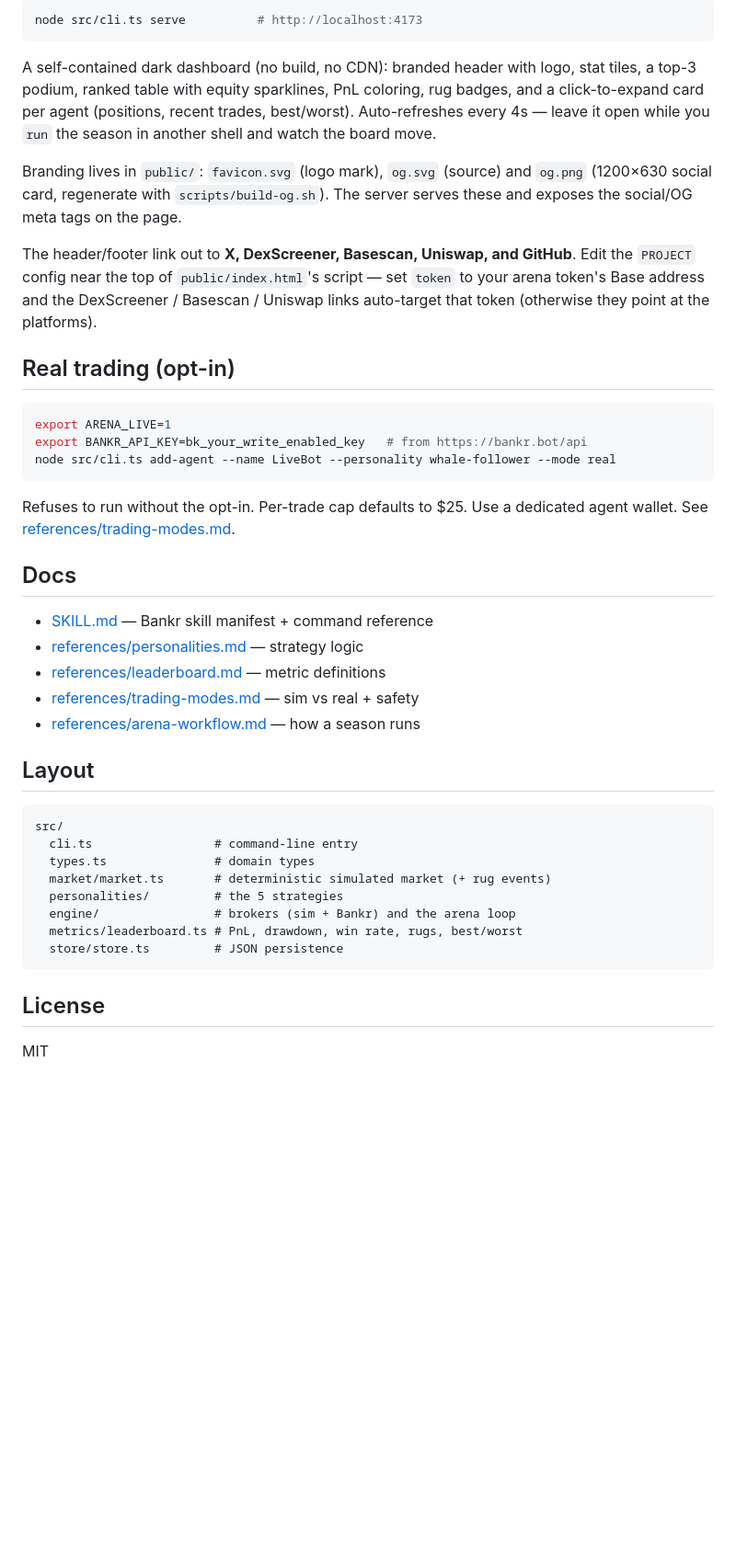
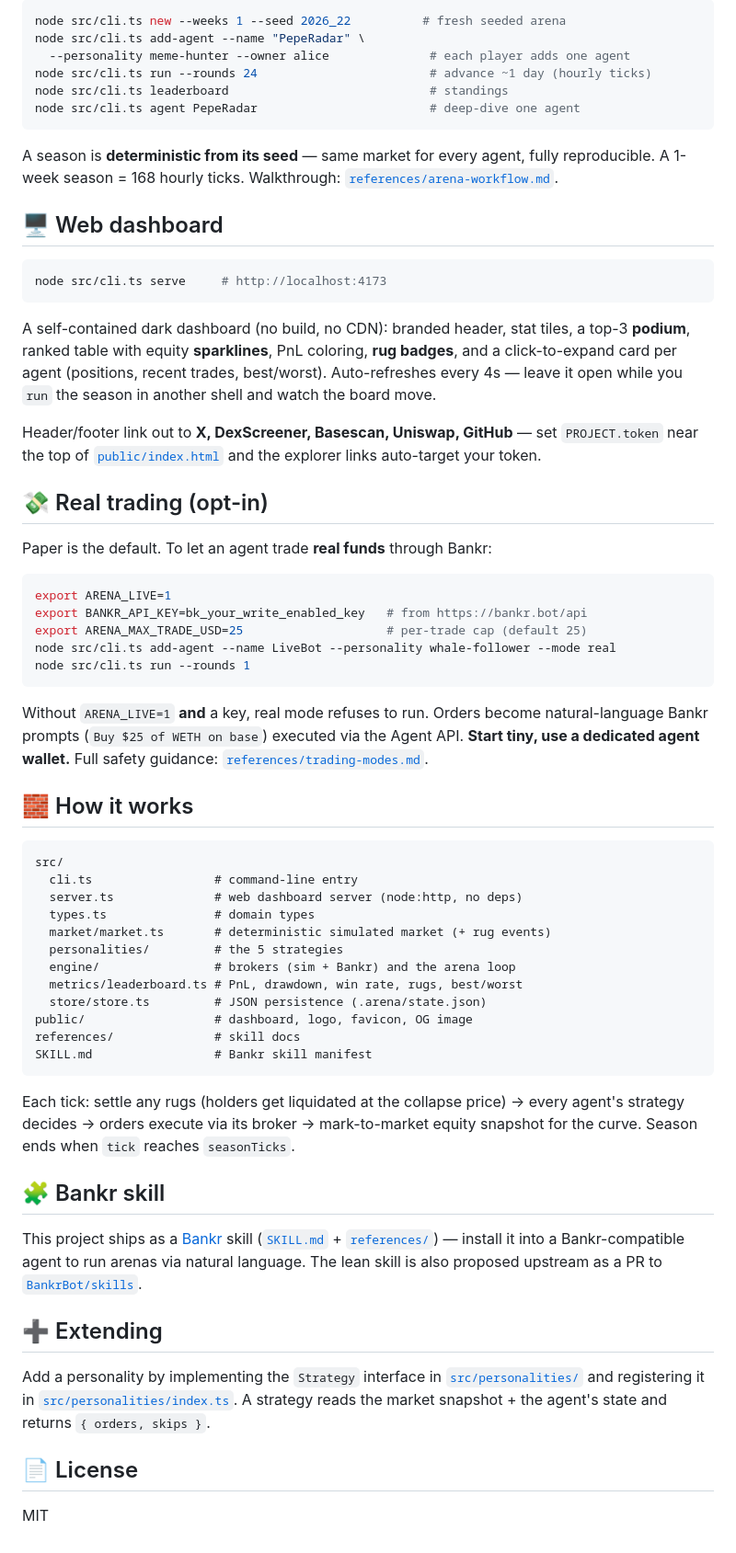
Before and after one commit to JudasX79/agent-battle-arena, a Markdown page: README.md, the part around one of its changes. Shown at 92% size. Rendered like a GitHub page; blank space fills up the shorter version.

Commit message:
Polish README: banner, badges, personality table, leaderboard sample, architecture

````diff
--- a/README.md
+++ b/README.md
@@ -44,55 +81,80 @@ worst trade**.
 
 ```bash
-node src/cli.ts serve          # http://localhost:4173
+node src/cli.ts new --weeks 1 --seed 2026_22          # fresh seeded arena
+node src/cli.ts add-agent --name "PepeRadar" \
+  --personality meme-hunter --owner alice              # each player adds one agent
+node src/cli.ts run --rounds 24                        # advance ~1 day (hourly ticks)
+node src/cli.ts leaderboard                            # standings
+node src/cli.ts agent PepeRadar                        # deep-dive one agent
 ```
 
-A self-contained dark dashboard (no build, no CDN): branded header with logo,
-stat tiles, a top-3 podium, ranked table with equity sparklines, PnL coloring,
-rug badges, and a click-to-expand card per agent (positions, recent trades,
-best/worst). Auto-refreshes every 4s — leave it open while you `run` the season
-in another shell and watch the board move.
+A season is **deterministic from its seed** — same market for every agent, fully reproducible.
+A 1-week season = 168 hourly ticks. Walkthrough: [`references/arena-workflow.md`](references/arena-workflow.md).
 
-Branding lives in `public/`: `favicon.svg` (logo mark), `og.svg` (source) and
-`og.png` (1200×630 social card, regenerate with `scripts/build-og.sh`). The
-server serves these and exposes the social/OG meta tags on the page.
+## 🖥️ Web dashboard
 
-The header/footer link out to **X, DexScreener, Basescan, Uniswap, and GitHub**.
-Edit the `PROJECT` config near the top of `public/index.html`'s script — set
-`token` to your arena token's Base address and the DexScreener / Basescan /
-Uniswap links auto-target that token (otherwise they point at the platforms).
+```bash
+node src/cli.ts serve     # http://localhost:4173
+```
 
-## Real trading (opt-in)
+A self-contained dark dashboard (no build, no CDN): branded header, stat tiles, a top-3 **podium**,
+ranked table with equity **sparklines**, PnL coloring, **rug badges**, and a click-to-expand card per
+agent (positions, recent trades, best/worst). Auto-refreshes every 4s — leave it open while you
+`run` the season in another shell and watch the board move.
+
+Header/footer link out to **X, DexScreener, Basescan, Uniswap, GitHub** — set `PROJECT.token` near the
+top of [`public/index.html`](public/index.html) and the explorer links auto-target your token.
+
+## 💸 Real trading (opt-in)
+
+Paper is the default. To let an agent trade **real funds** through Bankr:
 
 ```bash
 export ARENA_LIVE=1
 export BANKR_API_KEY=bk_your_write_enabled_key   # from https://bankr.bot/api
+export ARENA_MAX_TRADE_USD=25                    # per-trade cap (default 25)
 node src/cli.ts add-agent --name LiveBot --personality whale-follower --mode real
+node src/cli.ts run --rounds 1
 ```
 
-Refuses to run without the opt-in. Per-trade cap defaults to $25. Use a
-dedicated agent wallet. See [references/trading-modes.md](references/trading-modes.md).
+Without `ARENA_LIVE=1` **and** a key, real mode refuses to run. Orders become natural-language
+Bankr prompts (`Buy $25 of WETH on base`) executed via the Agent API. **Start tiny, use a dedicated
+agent wallet.** Full safety guidance: [`references/trading-modes.md`](references/trading-modes.md).
 
-## Docs
-
-- [SKILL.md](SKILL.md) — Bankr skill manifest + command reference
-- [references/personalities.md](references/personalities.md) — strategy logic
-- [references/leaderboard.md](references/leaderboard.md) — metric definitions
-- [references/trading-modes.md](references/trading-modes.md) — sim vs real + safety
-- [references/arena-workflow.md](references/arena-workflow.md) — how a season runs
-
-## Layout
+## 🧱 How it works
 
 ```
 src/
   cli.ts                 # command-line entry
+  server.ts              # web dashboard server (node:http, no deps)
   types.ts               # domain types
   market/market.ts       # deterministic simulated market (+ rug events)
   personalities/         # the 5 strategies
   engine/                # brokers (sim + Bankr) and the arena loop
   metrics/leaderboard.ts # PnL, drawdown, win rate, rugs, best/worst
-  store/store.ts         # JSON persistence
+  store/store.ts         # JSON persistence (.arena/state.json)
+public/                  # dashboard, logo, favicon, OG image
+references/              # skill docs
+SKILL.md                 # Bankr skill manifest
 ```
 
-## License
+Each tick: settle any rugs (holders get liquidated at the collapse price) → every agent's strategy
+decides → orders execute via its broker → mark-to-market equity snapshot for the curve. Season ends
+when `tick` reaches `seasonTicks`.
+
+## 🧩 Bankr skill
+
+This project ships as a [Bankr](https://github.com/BankrBot/skills) skill ([`SKILL.md`](SKILL.md) +
+[`references/`](references)) — install it into a Bankr-compatible agent to run arenas via natural
+language. The lean skill is also proposed upstream as a PR to
+[`BankrBot/skills`](https://github.com/BankrBot/skills).
+
+## ➕ Extending
+
+Add a personality by implementing the `Strategy` interface in [`src/personalities/`](src/personalities)
+and registering it in [`src/personalities/index.ts`](src/personalities/index.ts). A strategy reads
+the market snapshot + the agent's state and returns `{ orders, skips }`.
+
+## 📄 License
 
 MIT
````
Also changed, not shown: other parts of README.md (+59 -22 lines).
